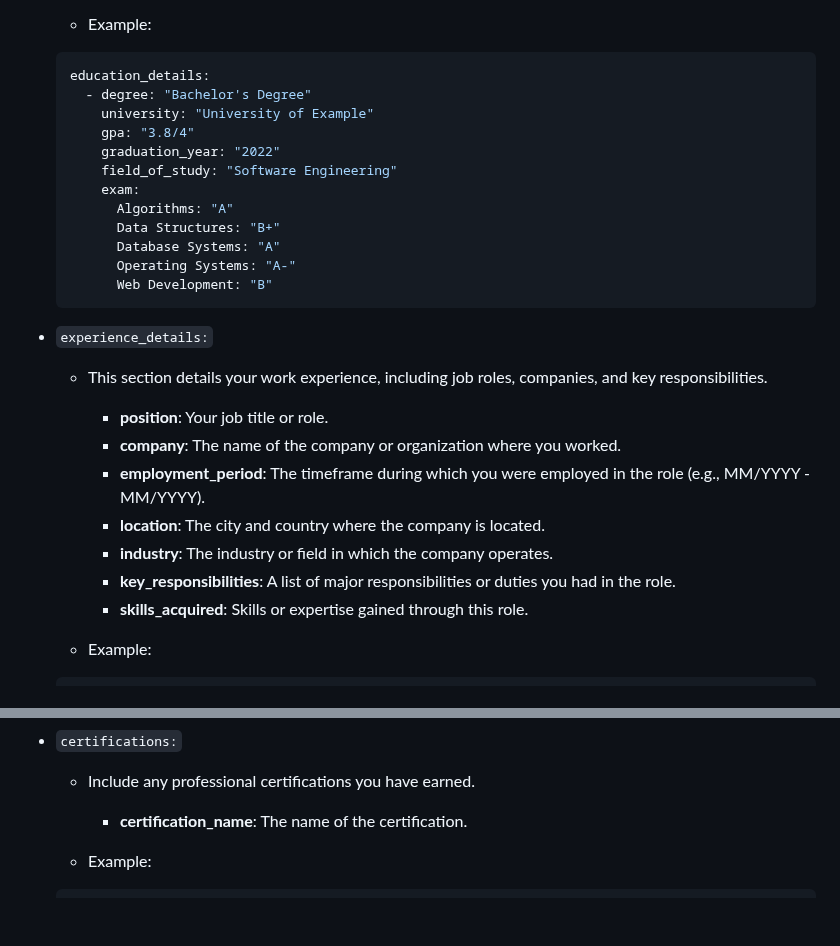
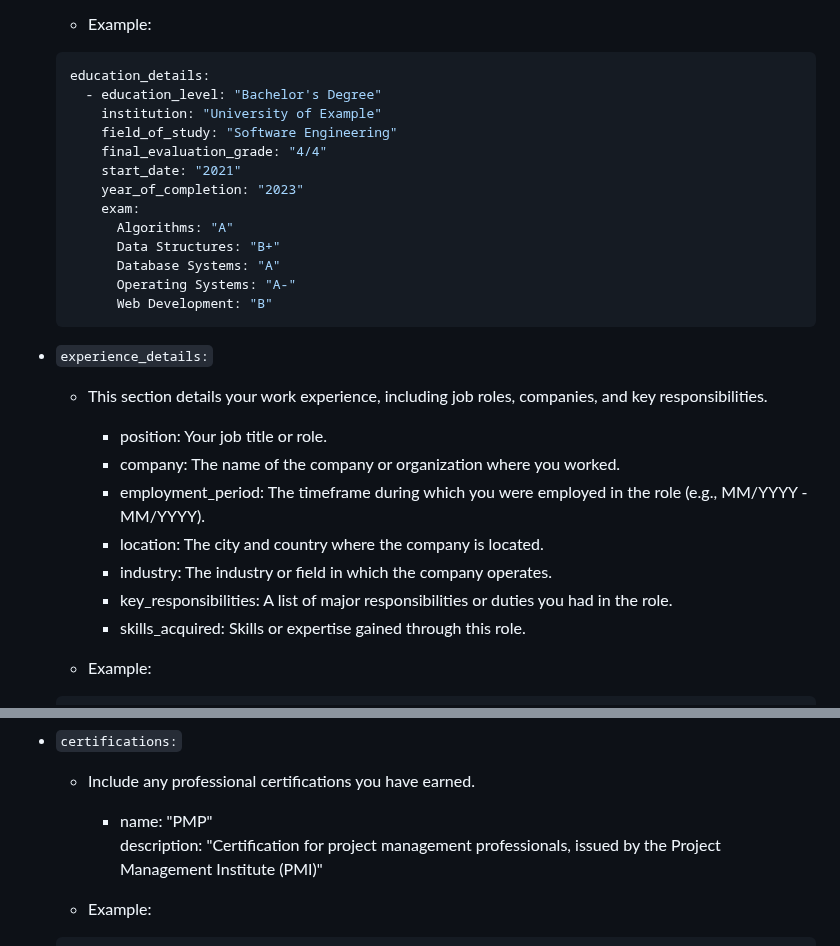
Before and after one commit to feder-cr/Auto_Jobs_Applier_AIHawk, a Markdown page: README.md, 2 parts joined by grey strips. Rendered like a GitHub page; blank space fills up the shorter version.

````diff
--- a/README.md
+++ b/README.md
@@ -259,11 +259,12 @@ Each section has specific fields to fill out:
   - Example:
   ```yaml
   education_details:
-    - degree: "Bachelor's Degree"
-      university: "University of Example"
-      gpa: "3.8/4"
-      graduation_year: "2022"
+    - education_level: "Bachelor's Degree"
+      institution: "University of Example"
       field_of_study: "Software Engineering"
+      final_evaluation_grade: "4/4"
+      start_date: "2021"
+      year_of_completion: "2023"
       exam:
         Algorithms: "A"
         Data Structures: "B+"
@@ -274,13 +275,13 @@ Each section has specific fields to fill out:
 
 - `experience_details:`
   - This section details your work experience, including job roles, companies, and key responsibilities.
-    - **position**: Your job title or role.
-    - **company**: The name of the company or organization where you worked.
-    - **employment_period**: The timeframe during which you were employed in the role (e.g., MM/YYYY - MM/YYYY).
-    - **location**: The city and country where the company is located.
-    - **industry**: The industry or field in which the company operates.
-    - **key_responsibilities**: A list of major responsibilities or duties you had in the role.
-    - **skills_acquired**: Skills or expertise gained through this role.
+    - position: Your job title or role.
+    - company: The name of the company or organization where you worked.
+    - employment_period: The timeframe during which you were employed in the role (e.g., MM/YYYY - MM/YYYY).
+    - location: The city and country where the company is located.
+    - industry: The industry or field in which the company operates.
+    - key_responsibilities: A list of major responsibilities or duties you had in the role.
+    - skills_acquired: Skills or expertise gained through this role.
 
   - Example:
   ```yaml
@@ -333,7 +334,8 @@ Each section has specific fields to fill out:
 
 - `certifications:`
   - Include any professional certifications you have earned.
-    - **certification_name**: The name of the certification.
+      - name: "PMP"
+      description: "Certification for project management professionals, issued by the Project Management Institute (PMI)"
 
   - Example:
   ```yaml
````
